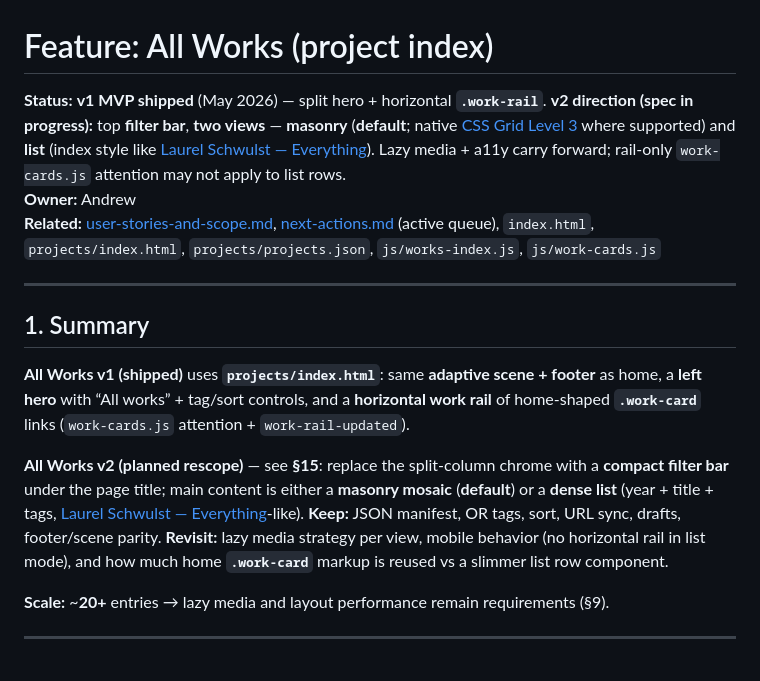
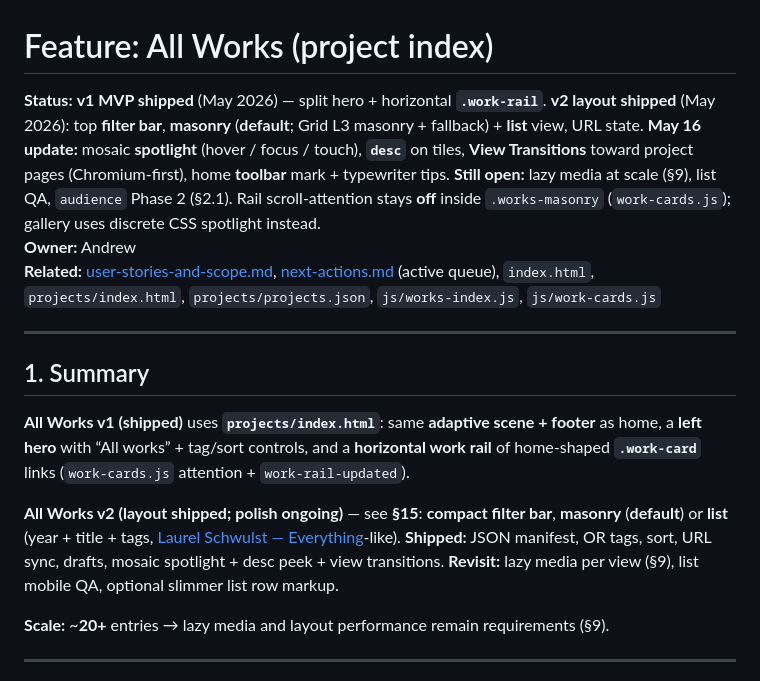
Before and after one commit to apandji/pandjico, a Markdown page: docs/feature-all-works.md, the part around the change. Drawn GitHub-style.

```diff
--- a/docs/feature-all-works.md
+++ b/docs/feature-all-works.md
@@ -1,6 +1,6 @@
 # Feature: All Works (project index)
 
-**Status:** **v1 MVP shipped** (May 2026) — split hero + horizontal **`.work-rail`**. **v2 direction (spec in progress):** top **filter bar**, **two views** — **masonry** (**default**; native [CSS Grid Level 3](https://www.w3.org/TR/css-grid-3/) where supported) and **list** (index style like [Laurel Schwulst — Everything](https://laurelschwulst.com/e/)). Lazy media + a11y carry forward; rail-only `work-cards.js` attention may not apply to list rows.
+**Status:** **v1 MVP shipped** (May 2026) — split hero + horizontal **`.work-rail`**. **v2 layout shipped** (May 2026): top **filter bar**, **masonry** (**default**; Grid L3 masonry + fallback) + **list** view, URL state. **May 16 update:** mosaic **spotlight** (hover / focus / touch), **`desc`** on tiles, **View Transitions** toward project pages (Chromium-first), home **toolbar** mark + typewriter tips. **Still open:** lazy media at scale (§9), list QA, `audience` Phase 2 (§2.1). Rail scroll-attention stays **off** inside `.works-masonry` (`work-cards.js`); gallery uses discrete CSS spotlight instead.
 **Owner:** Andrew
 **Related:** [user-stories-and-scope.md](./user-stories-and-scope.md), [next-actions.md](./next-actions.md) (active queue), `index.html`, `projects/index.html`, `projects/projects.json`, `js/works-index.js`, `js/work-cards.js`
 
@@ -10,7 +10,7 @@
 
 **All Works v1 (shipped)** uses **`projects/index.html`**: same **adaptive scene + footer** as home, a **left hero** with “All works” + tag/sort controls, and a **horizontal work rail** of home-shaped **`.work-card`** links (`work-cards.js` attention + `work-rail-updated`).
 
-**All Works v2 (planned rescope)** — see **§15**: replace the split-column chrome with a **compact filter bar** under the page title; main content is either a **masonry mosaic** (**default**) or a **dense list** (year + title + tags, [Laurel Schwulst — Everything](https://laurelschwulst.com/e/)-like). **Keep:** JSON manifest, OR tags, sort, URL sync, drafts, footer/scene parity. **Revisit:** lazy media strategy per view, mobile behavior (no horizontal rail in list mode), and how much home **`.work-card`** markup is reused vs a slimmer list row component.
+**All Works v2 (layout shipped; polish ongoing)** — see **§15**: **compact filter bar**, **masonry** (**default**) or **list** (year + title + tags, [Laurel Schwulst — Everything](https://laurelschwulst.com/e/)-like). **Shipped:** JSON manifest, OR tags, sort, URL sync, drafts, mosaic spotlight + desc peek + view transitions. **Revisit:** lazy media per view (§9), list mobile QA, optional slimmer list row markup.
 
 **Scale:** ~**20+** entries → lazy media and layout performance remain requirements (§9).
 
```
Also changed, not shown: docs/next-actions.md (+14 -1 lines).
